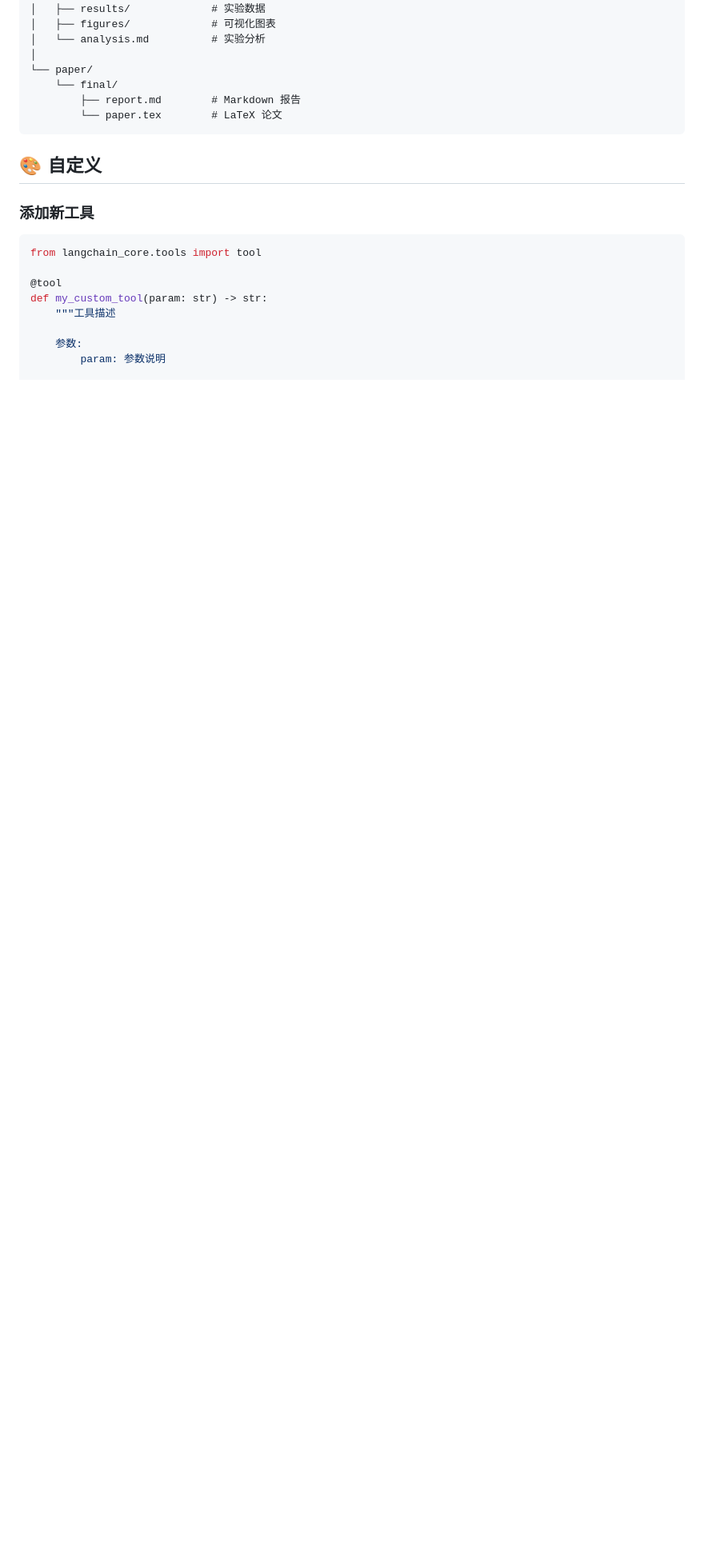
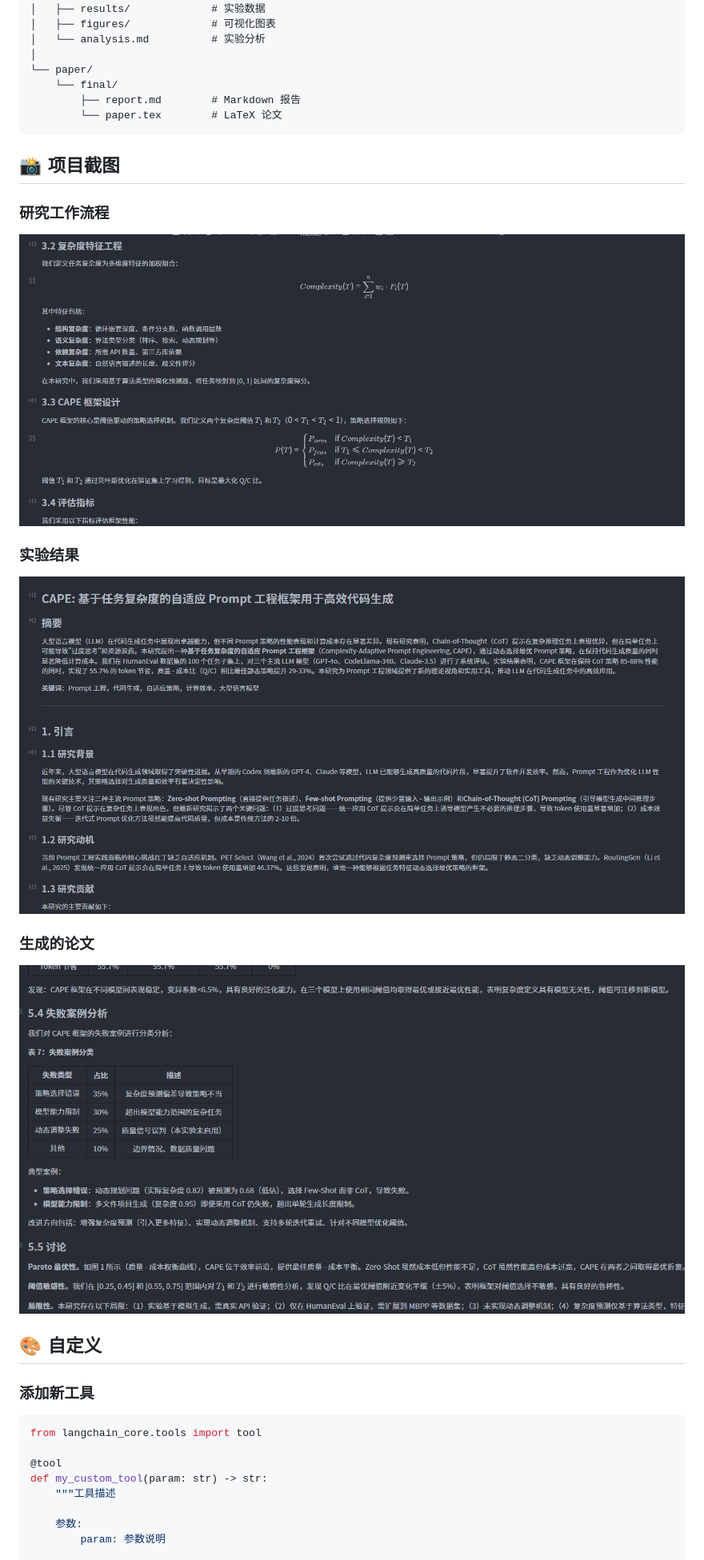
Before and after one commit to 110376/LightFARS-AI-Research, a Markdown page: README-zh_CN.md, the part around the change. Shown at 80% size. Rendered like a GitHub page; pictures changed too: docs/论文1.png (added), docs/论文2.png (added), docs/论文3.png (added); blank space fills up the shorter version.

````diff
--- a/README-zh_CN.md
+++ b/README-zh_CN.md
@@ -216,6 +216,17 @@ projects/my-research/
         └── paper.tex        # LaTeX 论文
 ```
 
+## 📸 项目截图
+
+### 研究工作流程
+![研究工作流程](docs/论文1.png)
+
+### 实验结果
+![实验结果](docs/论文2.png)
+
+### 生成的论文
+![生成的论文](docs/论文3.png)
+
 ## 🎨 自定义
 
 ### 添加新工具
````
Also changed, not shown: README.md (+11 -0 lines), 1 other file.
